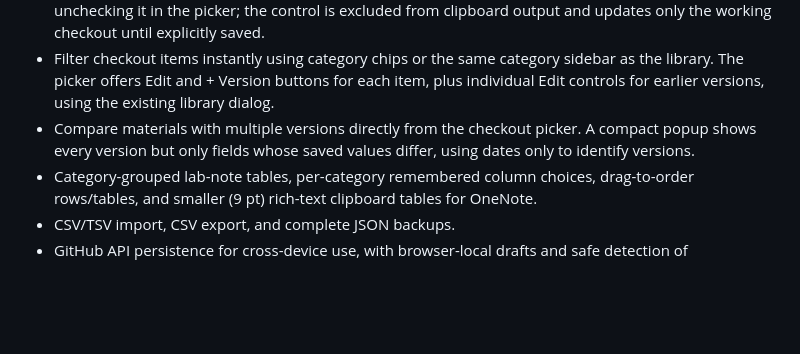
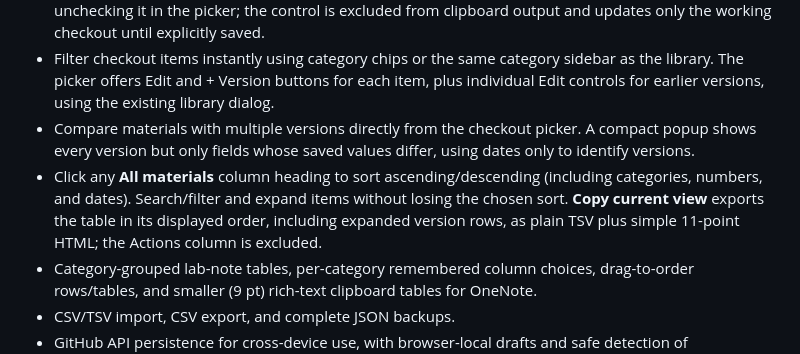
Before and after one commit to vubio/Lablibrary, a Markdown page: README.md, the part around the change. Drawn GitHub-style; blank space fills up the shorter version.

Commit message:
Document click-to-sort inventory columns and plain Copy current view export

```diff
--- a/README.md
+++ b/README.md
@@ -12,6 +12,7 @@ A browser-based research inventory and experiment checkout at **https://vubio.gi
 - Remove a single material version directly in the lab-note preview via × beside its drag handle, without unchecking it in the picker; the control is excluded from clipboard output and updates only the working checkout until explicitly saved.
 - Filter checkout items instantly using category chips or the same category sidebar as the library. The picker offers Edit and + Version buttons for each item, plus individual Edit controls for earlier versions, using the existing library dialog.
 - Compare materials with multiple versions directly from the checkout picker. A compact popup shows every version but only fields whose saved values differ, using dates only to identify versions.
+- Click any **All materials** column heading to sort ascending/descending (including categories, numbers, and dates). Search/filter and expand items without losing the chosen sort. **Copy current view** exports the table in its displayed order, including expanded version rows, as plain TSV plus simple 11-point HTML; the Actions column is excluded.
 - Category-grouped lab-note tables, per-category remembered column choices, drag-to-order rows/tables, and smaller (9 pt) rich-text clipboard tables for OneNote.
 - CSV/TSV import, CSV export, and complete JSON backups.
 - GitHub API persistence for cross-device use, with browser-local drafts and safe detection of simultaneous conflicting edits.
```
